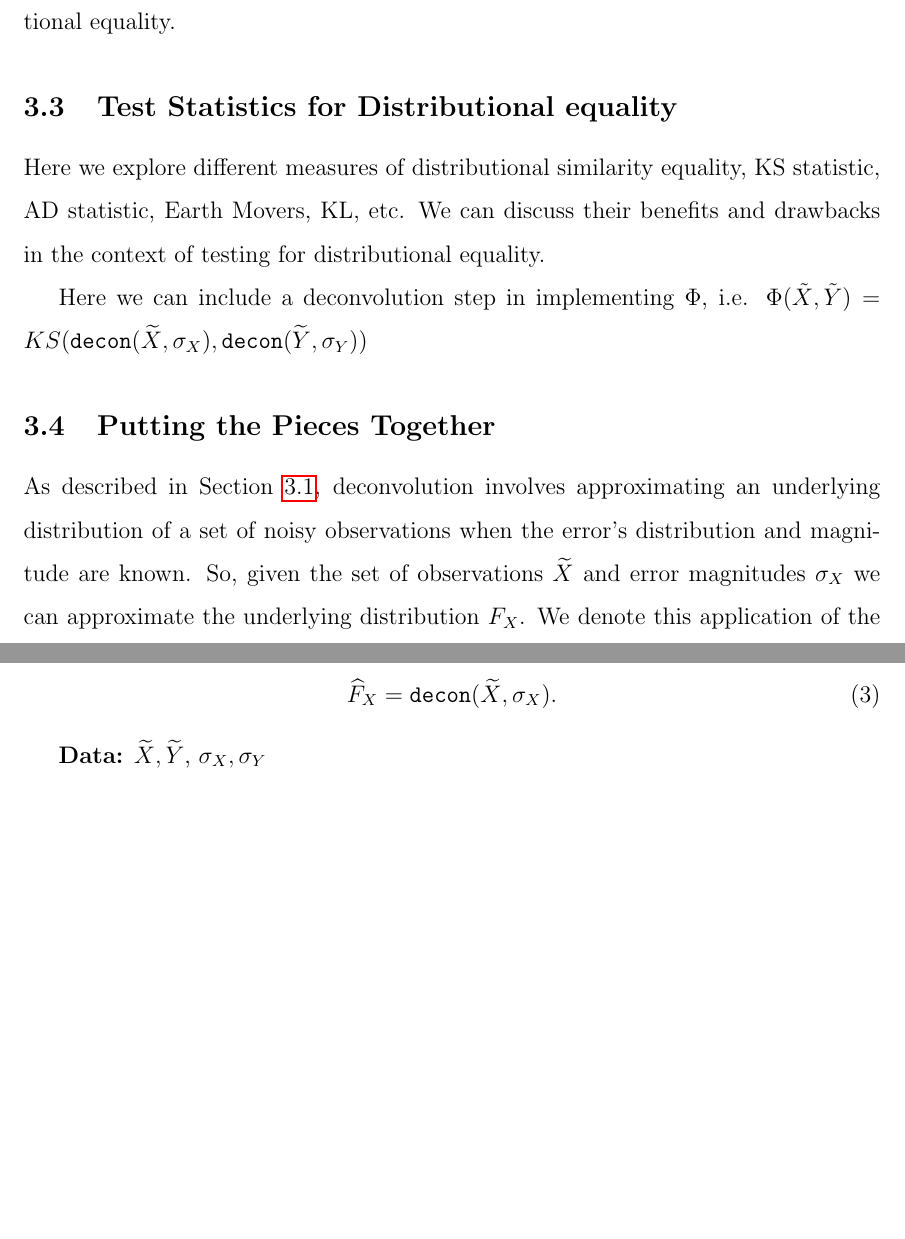
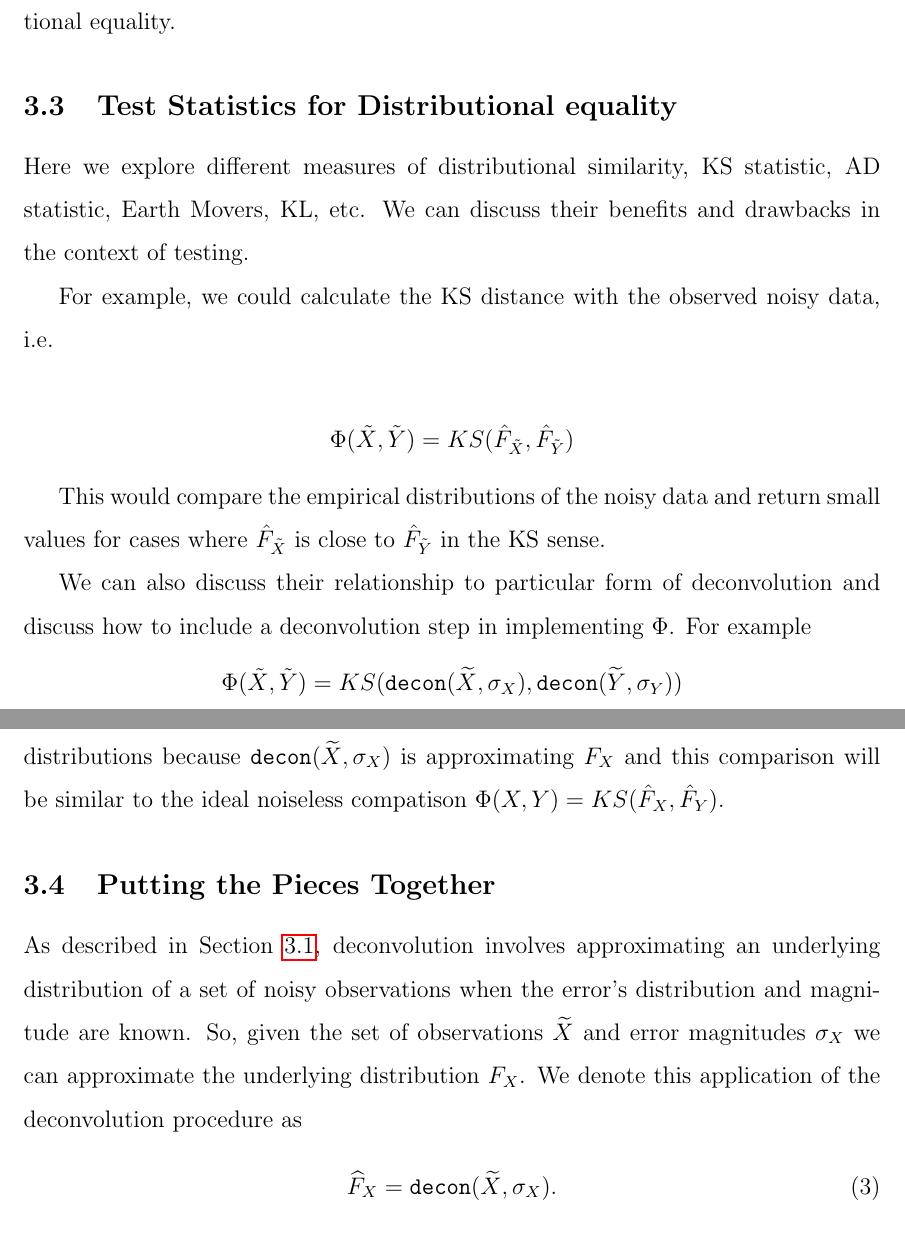
Before and after one commit to maximerischard/DeconvolutionTests.jl, a LaTeX document (writeup/writeup.tex): two parts of pages 4 and 5 of 7 before the commit and two parts of pages 4 and 5 of 8 after it, joined at a grey line, cut so that both start at the same text, the shorter picture padded with empty space. Compiled offline with pdfLaTeX.

Commit message:
Edits after discussion on Oct 23, 2018

```diff
--- a/writeup/writeup.tex
+++ b/writeup/writeup.tex
@@ -157,10 +157,22 @@ In this section we explain some of the basic details for tests for equality of d
 \subsection{Test Statistics for Distributional equality} % (fold)
 \label{sub:test_statistics_for_distributional_equality}
 
-Here we explore different measures of distributional similarity equality, KS statistic, AD statistic, Earth Movers, KL, etc. We can discuss their benefits and drawbacks in the context of testing for distributional equality.
+Here we explore different measures of distributional similarity, KS statistic, AD statistic, Earth Movers, KL, etc. We can discuss their benefits and drawbacks in the context of testing.
 
+For example, we could calculate the KS distance with the observed noisy data, i.e.
 
-Here we can include a deconvolution step in implementing $\Phi$, i.e. $\Phi(\tilde{X}, \tilde{Y}) = KS(\texttt{decon}(\widetilde{X}, \sigma_X), \texttt{decon}(\widetilde{Y}, \sigma_Y))$
+\begin{align*}
+    \Phi(\tilde{X}, \tilde{Y}) = KS(\hat{F}_{\tilde{X}}, \hat{F}_{\tilde{Y}})
+\end{align*}
+
+This would compare the empirical distributions of the noisy data and return small values for cases where $\hat{F}_{\tilde{X}}$ is close to $\hat{F}_{\tilde{Y}}$ in the KS sense.
+
+We can also discuss their relationship to particular form of deconvolution and discuss how to include a deconvolution step in implementing $\Phi$. For example
+\begin{align*}
+\Phi(\tilde{X}, \tilde{Y}) = KS(\texttt{decon}(\widetilde{X}, \sigma_X), \texttt{decon}(\widetilde{Y}, \sigma_Y))
+\end{align*}
+
+Here, we would be accounting for calculating the distances between the "correct" distributions because $\texttt{decon}(\widetilde{X}, \sigma_X)$ is approximating $F_X$ and this comparison will be similar to the ideal noiseless compatison $\Phi(X, Y) = KS(\hat{F}_X, \hat{F}_Y)$.
 
 % subsection test_statistics_for_distributional_equality (end)
 
```
Also changed, not shown: writeup/writeup.pdf, 4 other files.
